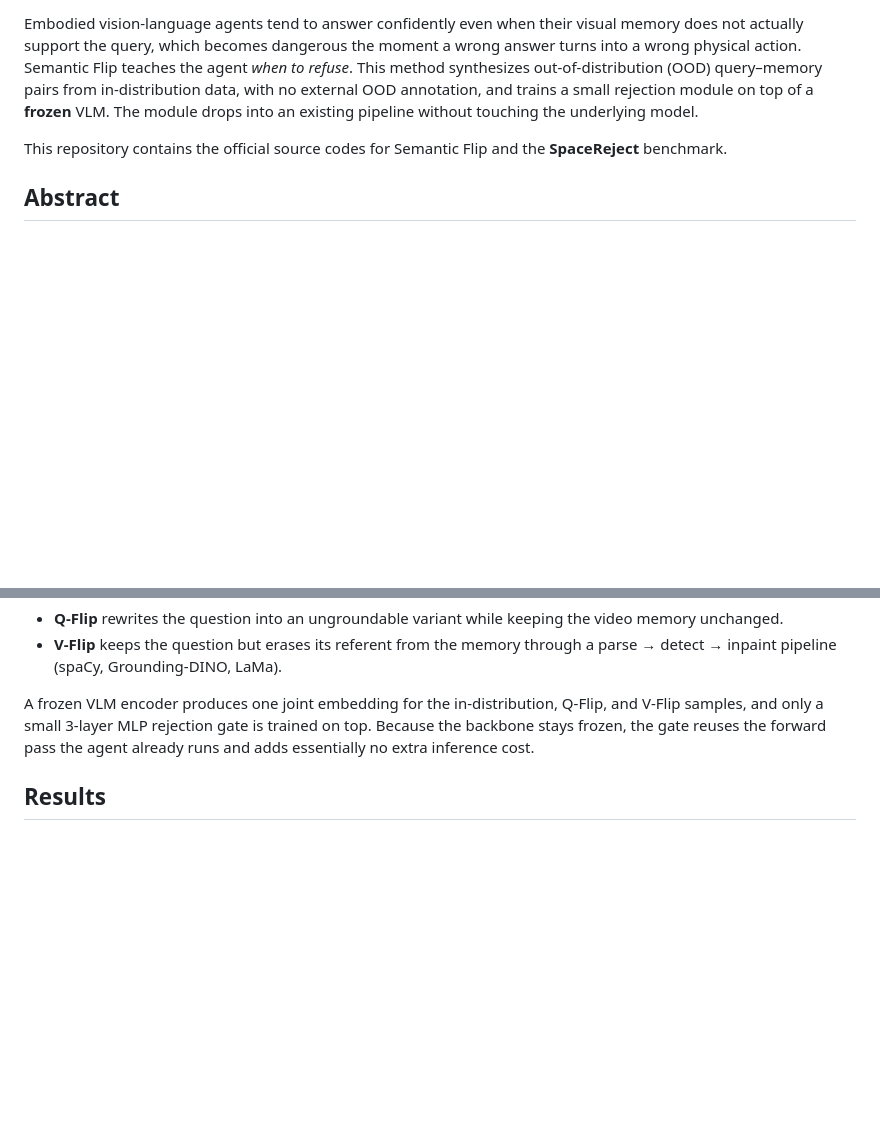
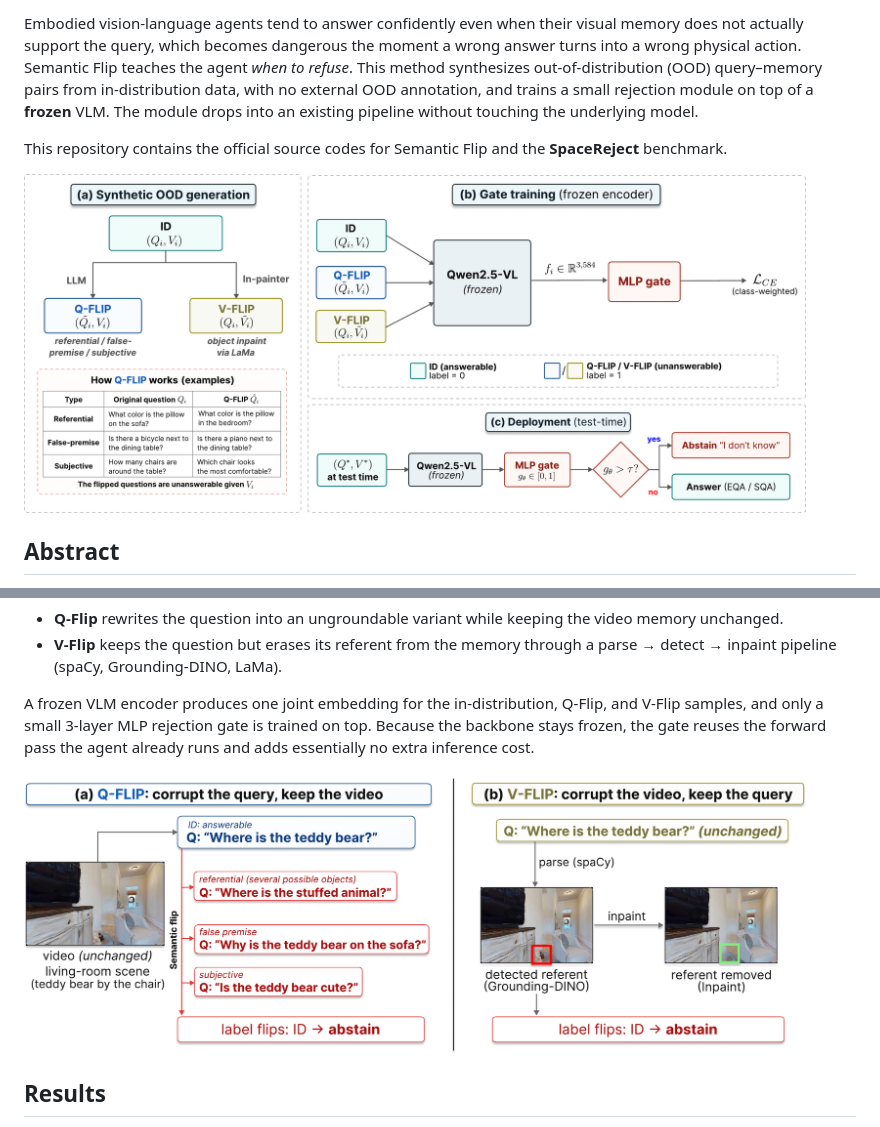
Before and after one commit to ndb796/SemanticFlip, a Markdown page: README.md, 2 parts joined by grey strips. GitHub-like rendering; blank space fills up the shorter version.

Commit message:
[Docs] Enhance README with Semantic Flip details.

```diff
--- a/README.md
+++ b/README.md
@@ -14,6 +14,8 @@ Embodied vision-language agents tend to answer confidently even when their visua
 
 This repository contains the official source codes for Semantic Flip and the **SpaceReject** benchmark.
 
+<img src="assets/overview.png" width="94%"/>
+
 ## Abstract
 
 > Detecting unanswerable user queries remains essential for the reliable deployment of real-world embodied agents. However, modern vision-language models (VLMs) often generate overly confident answers even when the available visual memory cannot support the query. Such overconfidence carries different costs across tasks: the agent may give misleading information in Embodied Question Answering, or pick an arbitrary coordinate and physically guide the user there in spatial reasoning for navigation. Despite these stakes, only a few prior studies address when and how an embodied VLM should respond with "I do not know."
@@ -27,6 +29,8 @@ Semantic Flip builds two complementary OOD distributions from answerable trainin
 - **V-Flip** keeps the question but erases its referent from the memory through a parse &rarr; detect &rarr; inpaint pipeline (spaCy, Grounding-DINO, LaMa).
 
 A frozen VLM encoder produces one joint embedding for the in-distribution, Q-Flip, and V-Flip samples, and only a small 3-layer MLP rejection gate is trained on top. Because the backbone stays frozen, the gate reuses the forward pass the agent already runs and adds essentially no extra inference cost.
+
+<img src="assets/method.png" width="94%"/>
 
 ## Results
 
```
